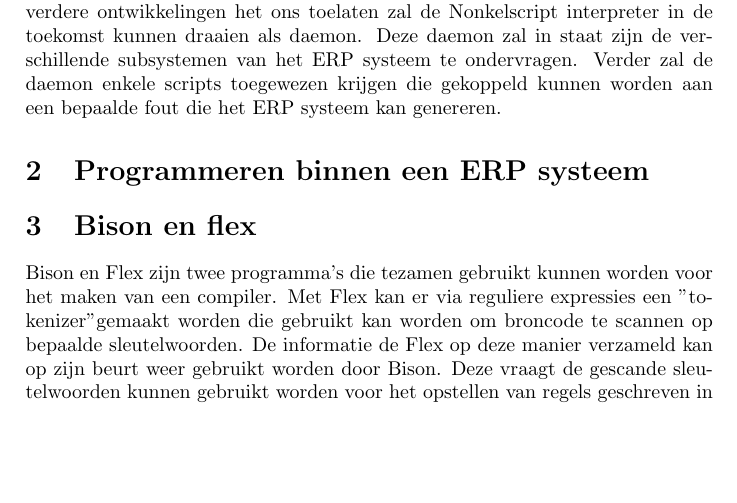
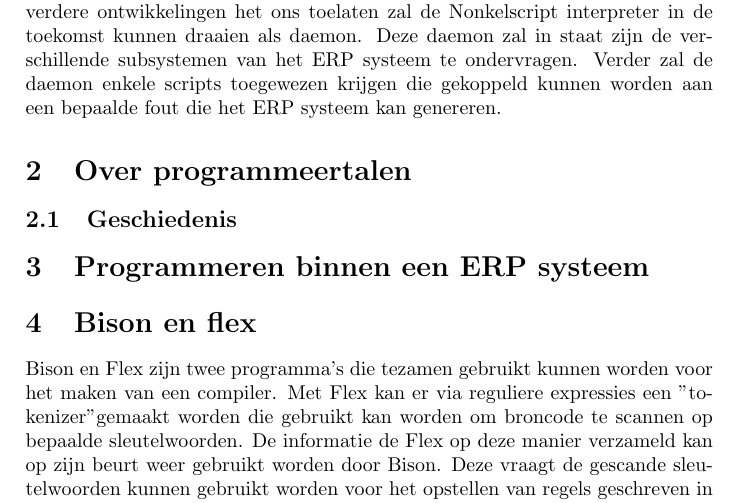
Before and after one commit to seanachaidh/seanscript, a LaTeX document (verslag/nonkelscript.tex): part of page 3 of 4, cut so that both start at the same text, the shorter picture padded with empty space. Compiled offline with pdfLaTeX.

Commit message:
Een geschiedenis sectie aan het verslag toevoegen

```diff
--- a/verslag/nonkelscript.tex
+++ b/verslag/nonkelscript.tex
@@ -22,6 +22,10 @@ Bedrijven zijn er in alle soorten en maten. Niet ieder bedrijf heeft dezelfde sp
 Bij het maken van een ERP systeem is het belangrijk dat we kunnen inspelen op de noden van de klant. We kunnen een ERP systeem zodanig maken dat de klant dit door middel van scripts kan aanpassen. In ons geval spreken we van scripts die de klant in staat stellen fouten die gebeuren binnen het systeem op te vangen. Dit kan gaan van simpele dingen zoals een printer die zonder inkt komt te liggen, tot meer complexe omstandigheden zoals het blokkeren van de productie van goederen. In beide gevallen moet er een soort fout gegenereerd worden die afgevangen kan worden. De klant zal deze fout op zijn eigen manier willen afhandelen. Door middel van onze scripttaal is dat van nu af aan mogelijk.
 
 Nonkelscript is een scriptingtaal met ingebouwde multithreading. Als de verdere ontwikkelingen het ons toelaten zal de Nonkelscript interpreter in de toekomst kunnen draaien als daemon. Deze daemon zal in staat zijn de verschillende subsystemen van het ERP systeem te ondervragen. Verder zal de daemon enkele scripts toegewezen krijgen die gekoppeld kunnen worden aan een bepaalde fout die het ERP systeem kan genereren.
+
+\section{Over programmeertalen}
+\subsection{Geschiedenis}
+
 
 \section{Programmeren binnen een ERP systeem}
 
```
Also changed, not shown: 1 other file.
